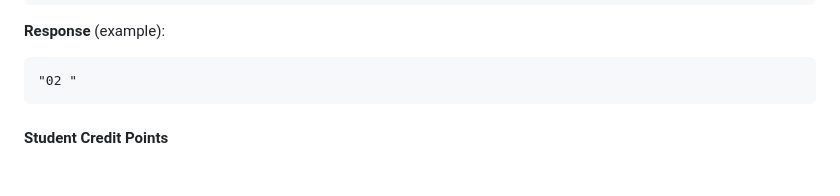
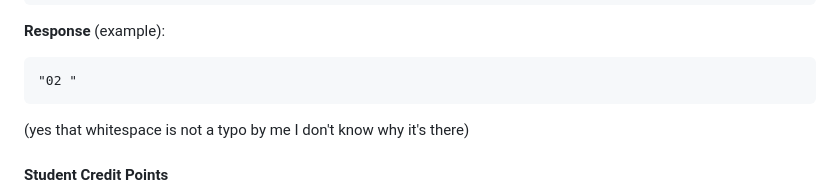
Before and after one commit to probablyjassin/campusdual-api-specification, a Markdown page: README.md, the part around the change. Rendered like a GitHub page; blank space fills up the shorter version.

Commit message:
add small detail to provided information

````diff
--- a/README.md
+++ b/README.md
@@ -54,6 +54,8 @@ https://selfservice.campus-dual.de/dash/getfs?user=<ID>&hash=<HASH>
 ```text
 "02 "
 ```
+
+(yes that whitespace is not a typo by me I don't know why it's there)
 
 #### Student Credit Points
 
````
